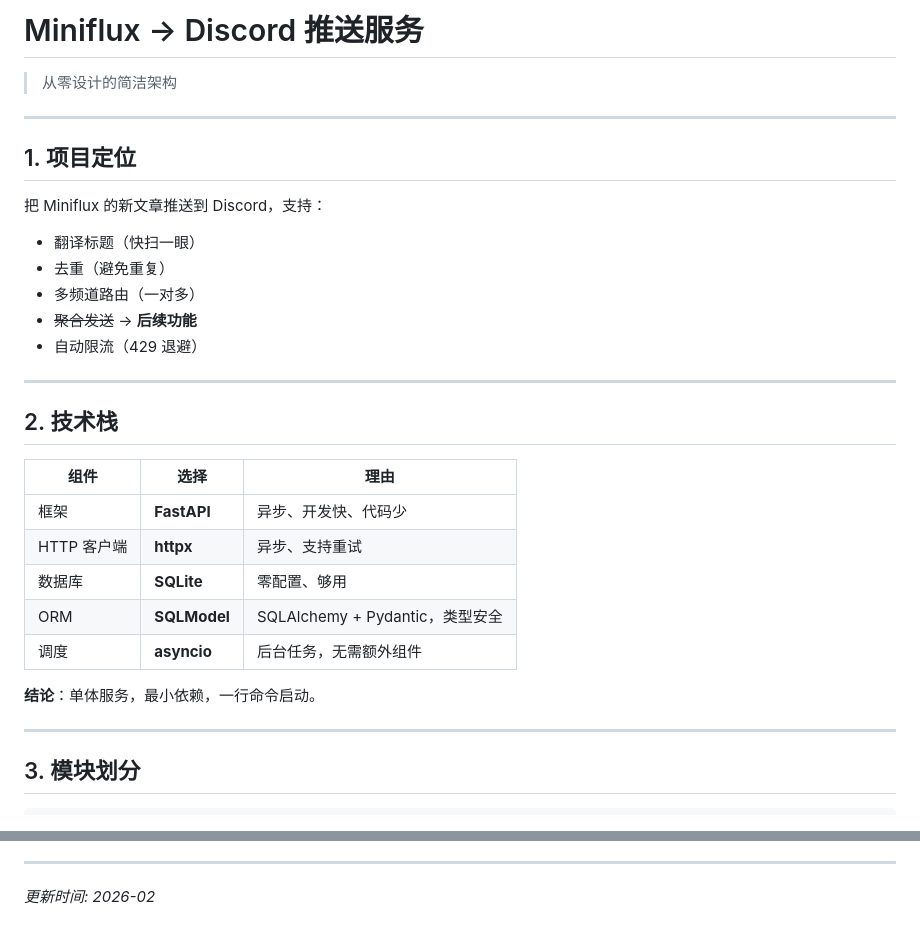
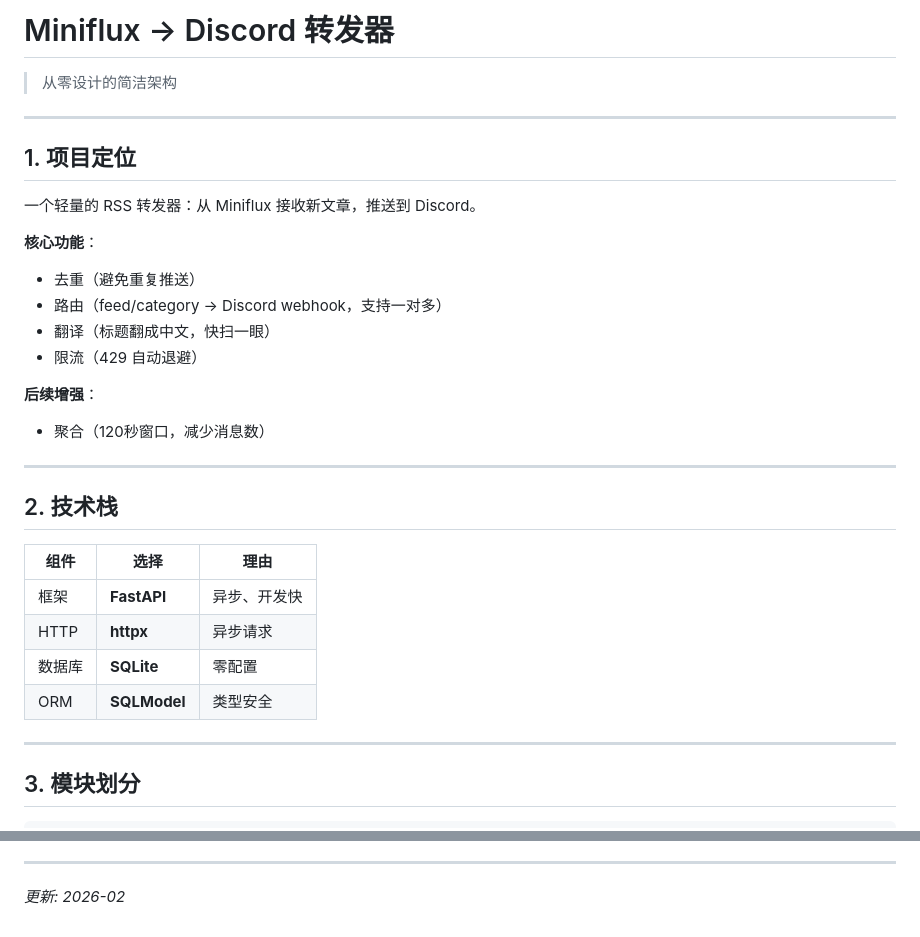
Before and after one commit to alphacaicai2/pushbyopus, a Markdown page: codex/architecture-plan.md, 2 parts joined by grey strips. GitHub-like rendering.

```diff
--- a/codex/architecture-plan.md
+++ b/codex/architecture-plan.md
@@ -1,4 +1,4 @@
-# Miniflux → Discord 推送服务
+# Miniflux → Discord 转发器
 
 > 从零设计的简洁架构
 
@@ -6,12 +6,16 @@
 
 ## 1. 项目定位
 
-把 Miniflux 的新文章推送到 Discord，支持：
-- 翻译标题（快扫一眼）
-- 去重（避免重复）
-- 多频道路由（一对多）
-- ~~聚合发送~~ → **后续功能**
-- 自动限流（429 退避）
+一个轻量的 RSS 转发器：从 Miniflux 接收新文章，推送到 Discord。
+
+**核心功能**：
+- 去重（避免重复推送）
+- 路由（feed/category → Discord webhook，支持一对多）
+- 翻译（标题翻成中文，快扫一眼）
+- 限流（429 自动退避）
+
+**后续增强**：
+- 聚合（120秒窗口，减少消息数）
 
 ---
 
@@ -19,13 +23,10 @@
 
 | 组件 | 选择 | 理由 |
 |-----|------|------|
-| 框架 | **FastAPI** | 异步、开发快、代码少 |
-| HTTP 客户端 | **httpx** | 异步、支持重试 |
-| 数据库 | **SQLite** | 零配置、够用 |
-| ORM | **SQLModel** | SQLAlchemy + Pydantic，类型安全 |
-| 调度 | **asyncio** | 后台任务，无需额外组件 |
-
-**结论**：单体服务，最小依赖，一行命令启动。
+| 框架 | **FastAPI** | 异步、开发快 |
+| HTTP | **httpx** | 异步请求 |
+| 数据库 | **SQLite** | 零配置 |
+| ORM | **SQLModel** | 类型安全 |
 
 ---
 
@@ -225,4 +164,4 @@ OPENAI_API_KEY=sk-xxx
 
 ---
 
-*更新时间: 2026-02*
+*更新: 2026-02*
```
Also changed, not shown: other parts of codex/architecture-plan.md (+36 -98 lines).
